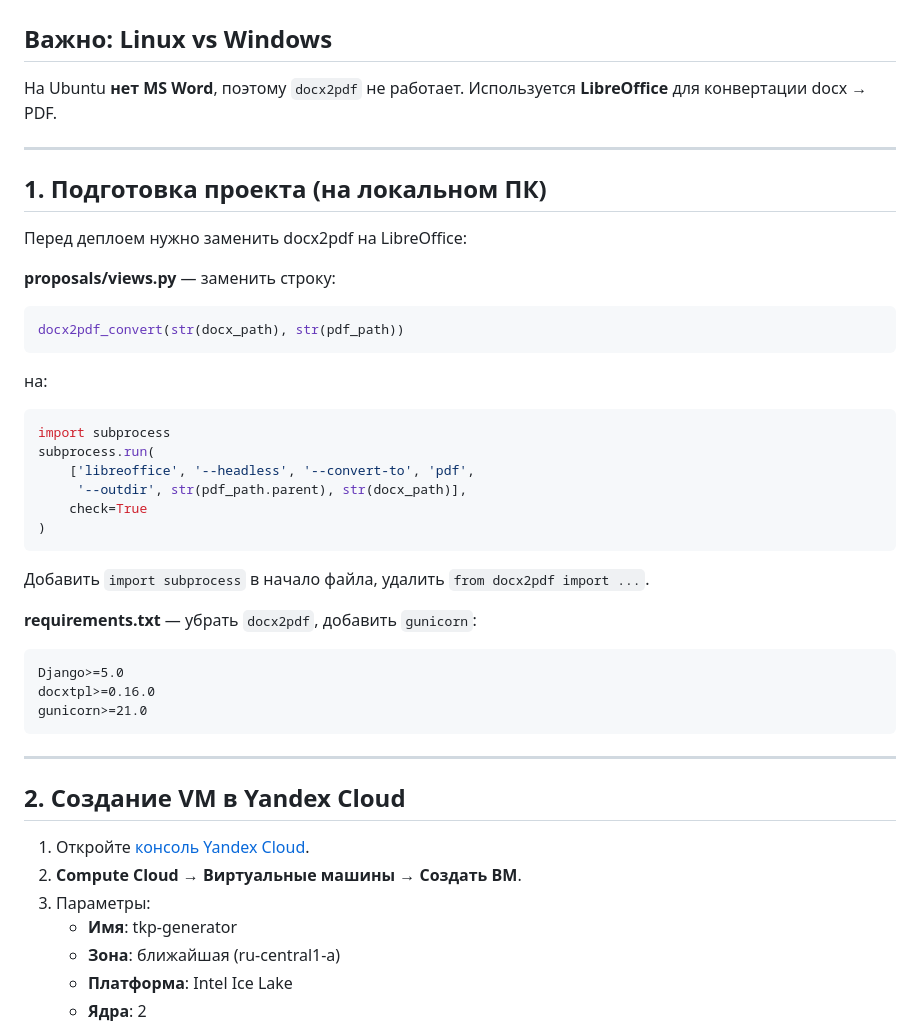
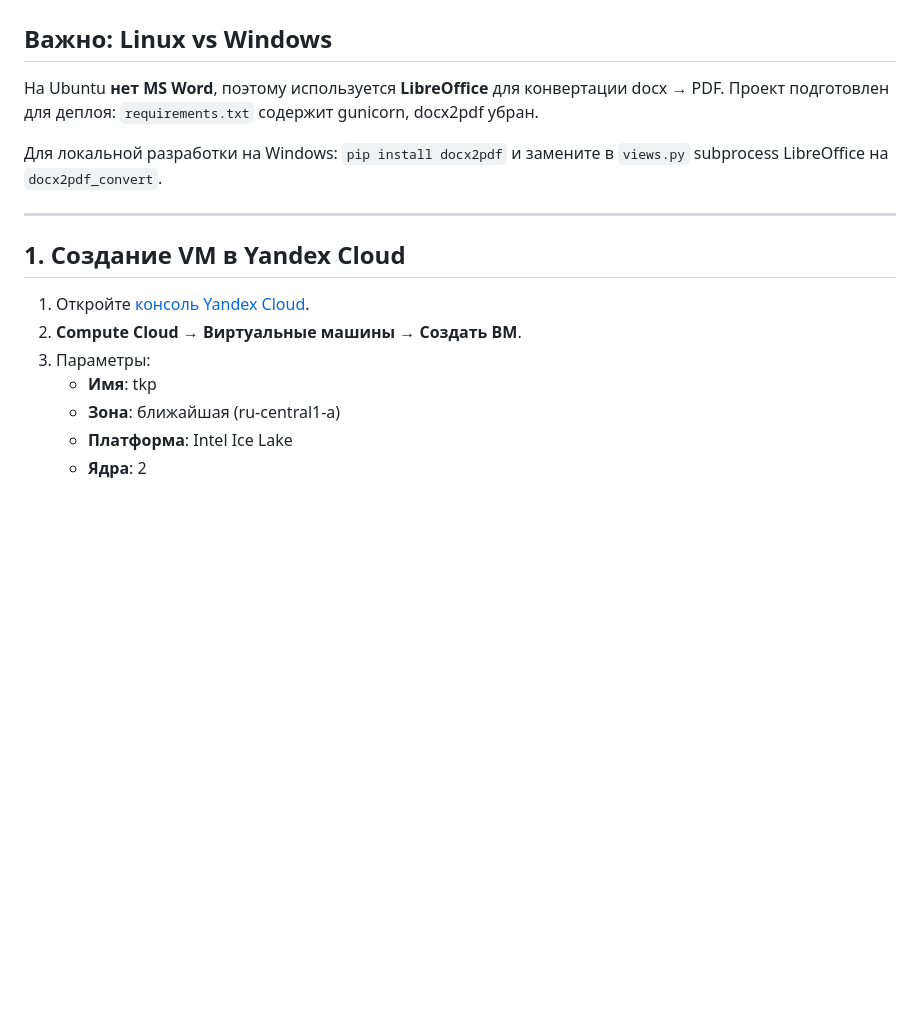
Before and after one commit to mitrist/tkpgen, a Markdown page: DEPLOY.md, the part around one of its changes. Rendered like a GitHub page; blank space fills up the shorter version.

````diff
--- a/DEPLOY.md
+++ b/DEPLOY.md
@@ -2,45 +2,18 @@
 
 ## Важно: Linux vs Windows
 
-На Ubuntu **нет MS Word**, поэтому `docx2pdf` не работает. Используется **LibreOffice** для конвертации docx → PDF.
+На Ubuntu **нет MS Word**, поэтому используется **LibreOffice** для конвертации docx → PDF. Проект подготовлен для деплоя: `requirements.txt` содержит gunicorn, docx2pdf убран.
+
+Для локальной разработки на Windows: `pip install docx2pdf` и замените в `views.py` subprocess LibreOffice на `docx2pdf_convert`.
 
 ---
 
-## 1. Подготовка проекта (на локальном ПК)
-
-Перед деплоем нужно заменить docx2pdf на LibreOffice:
-
-**proposals/views.py** — заменить строку:
-```python
-docx2pdf_convert(str(docx_path), str(pdf_path))
-```
-на:
-```python
-import subprocess
-subprocess.run(
-    ['libreoffice', '--headless', '--convert-to', 'pdf',
-     '--outdir', str(pdf_path.parent), str(docx_path)],
-    check=True
-)
-```
-
-Добавить `import subprocess` в начало файла, удалить `from docx2pdf import ...`.
-
-**requirements.txt** — убрать `docx2pdf`, добавить `gunicorn`:
-```
-Django>=5.0
-docxtpl>=0.16.0
-gunicorn>=21.0
-```
-
----
-
-## 2. Создание VM в Yandex Cloud
+## 1. Создание VM в Yandex Cloud
 
 1. Откройте [консоль Yandex Cloud](https://console.cloud.yandex.ru/).
 2. **Compute Cloud** → **Виртуальные машины** → **Создать ВМ**.
 3. Параметры:
-   - **Имя**: tkp-generator
+   - **Имя**: tkp
    - **Зона**: ближайшая (ru-central1-a)
    - **Платформа**: Intel Ice Lake
    - **Ядра**: 2
````
Also changed, not shown: other parts of DEPLOY.md (+77 -56 lines).
